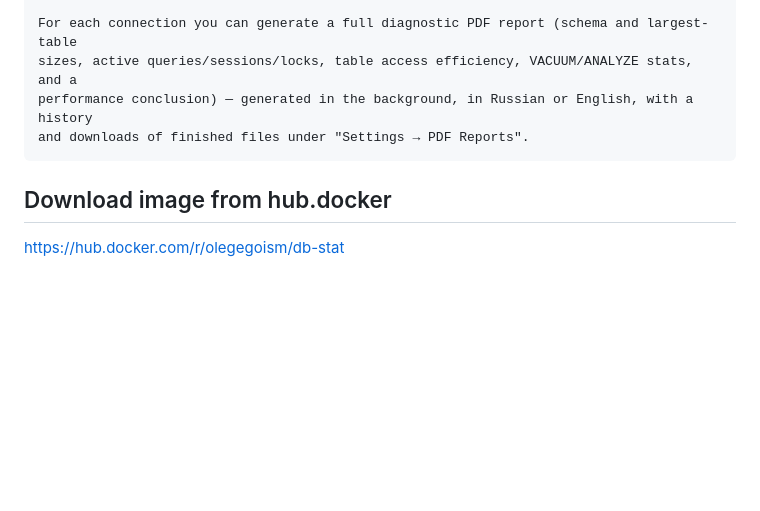
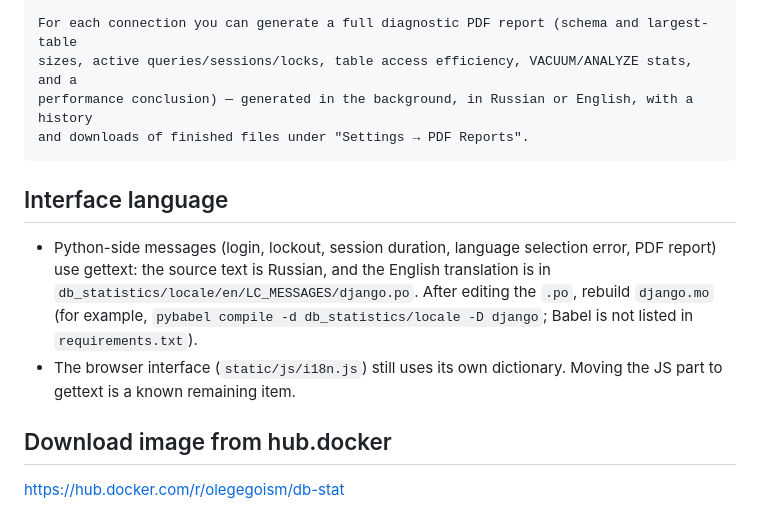
Before and after one commit to OlegEgoism/DB_STAT, a Markdown page: README.en.md, the part around the change. GitHub-like rendering; blank space fills up the shorter version.

````diff
--- a/README.en.md
+++ b/README.en.md
@@ -15,6 +15,11 @@ sizes, active queries/sessions/locks, table access efficiency, VACUUM/ANALYZE st
 performance conclusion) — generated in the background, in Russian or English, with a history
 and downloads of finished files under "Settings → PDF Reports".
 ```
+
+## Interface language
+
+- Python-side messages (login, lockout, session duration, language selection error, PDF report) use gettext: the source text is Russian, and the English translation is in `db_statistics/locale/en/LC_MESSAGES/django.po`. After editing the `.po`, rebuild `django.mo` (for example, `pybabel compile -d db_statistics/locale -D django`; Babel is not listed in `requirements.txt`).
+- The browser interface (`static/js/i18n.js`) still uses its own dictionary. Moving the JS part to gettext is a known remaining item.
 
 ## Download image from hub.docker
 
````
Also changed, not shown: README.md (+5 -0 lines).
